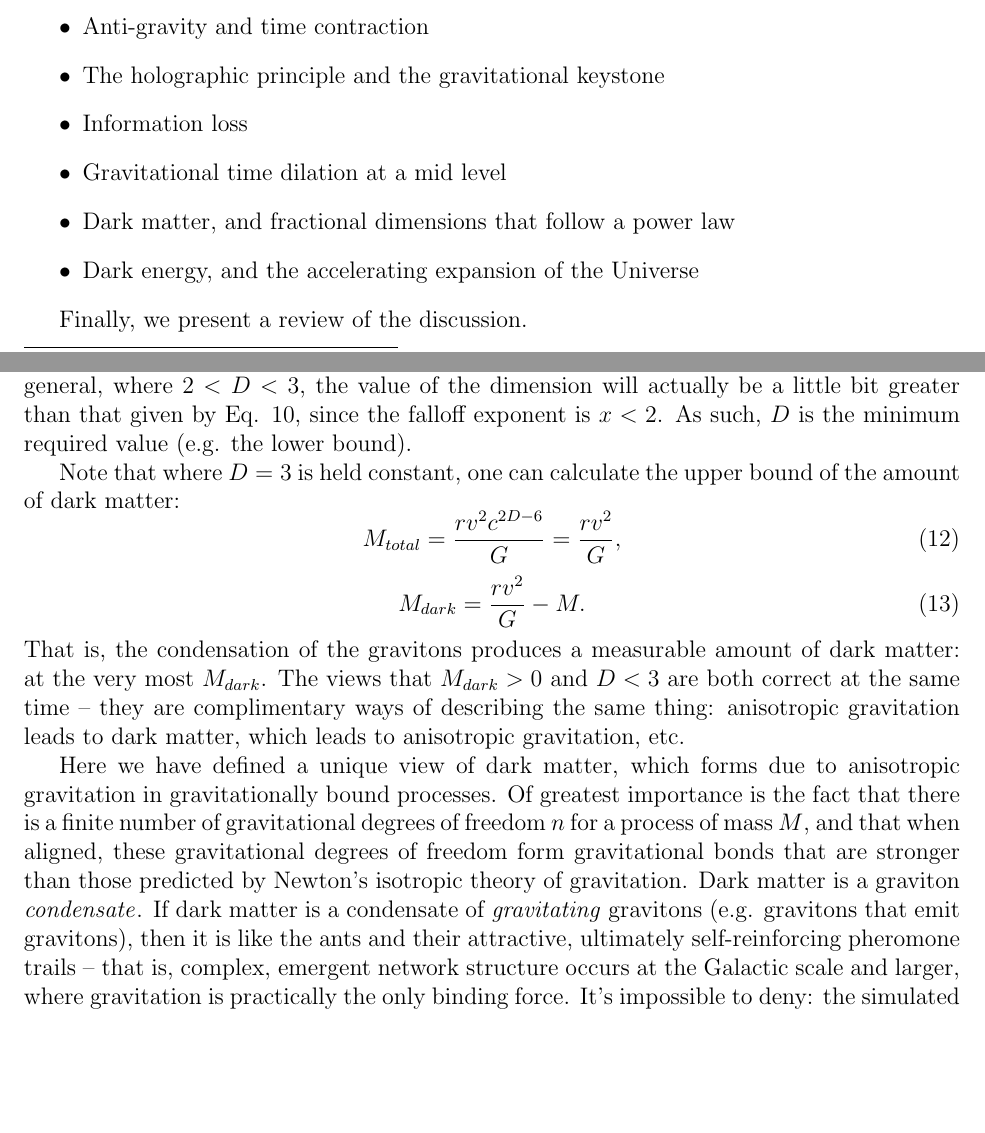
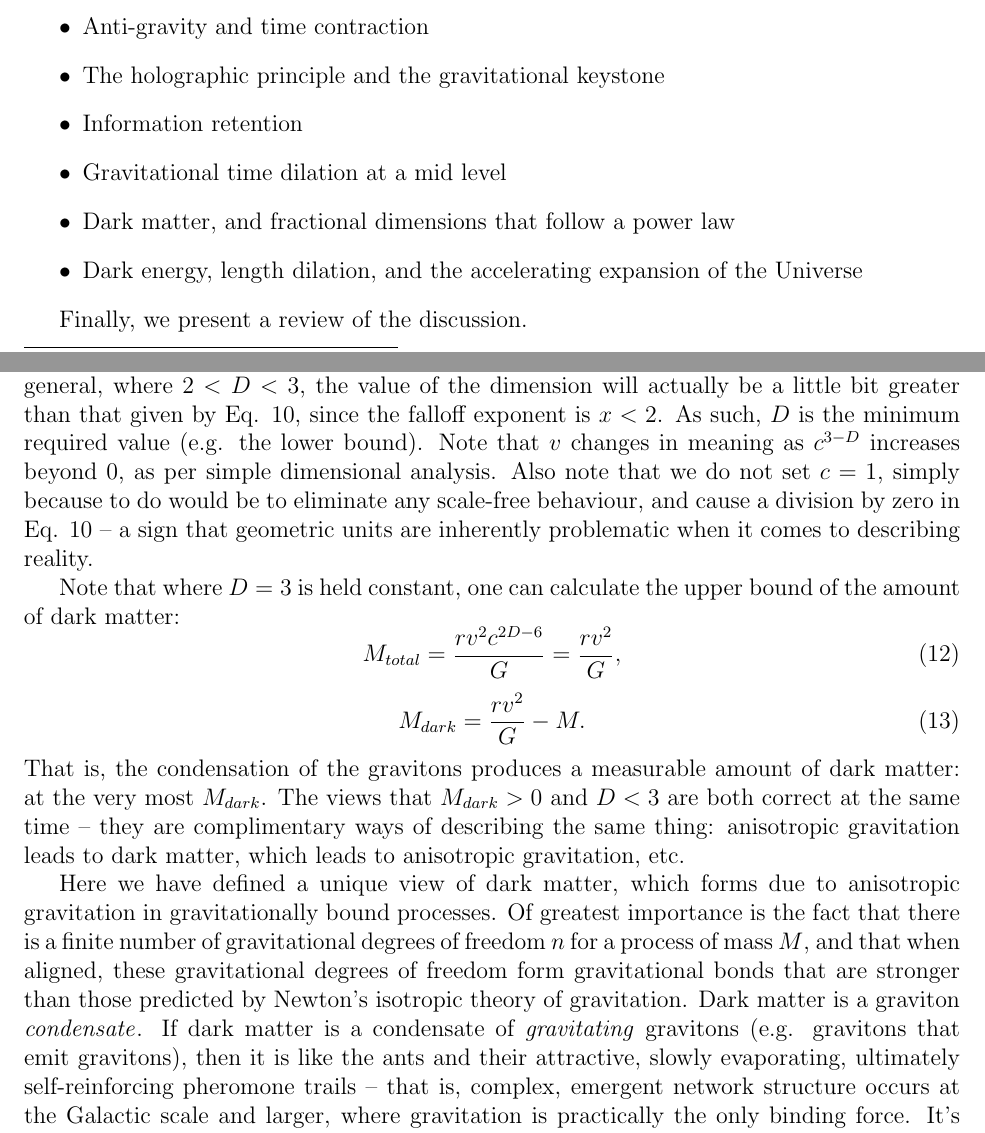
Before and after one commit to sjhalayka/papers, a LaTeX paper (anisotropic gravitation/bezier_escape.tex): two parts of pages 1 and 5 of 8, joined at a grey line, cut so that both start at the same text, the shorter picture padded with empty space. Compiled offline with pdfLaTeX.

Commit message:
Add files via upload

```diff
--- a/anisotropic gravitation/bezier_escape.tex
+++ b/anisotropic gravitation/bezier_escape.tex
@@ -44,10 +44,10 @@ In these sections we interpret the following topics using the paranoiac critical
 \item Time dilation at a high level
 \item Anti-gravity and time contraction
 \item The holographic principle and the gravitational keystone
-\item Information loss
+\item Information retention
 \item Gravitational time dilation at a mid level
 \item Dark matter, and fractional dimensions that follow a power law
-\item Dark energy, and the accelerating expansion of the Universe
+\item Dark energy, length dilation, and the accelerating expansion of the Universe
 \end{itemize}
 
 Finally, we present a review of the discussion.
@@ -237,6 +237,11 @@ v = v_n c^{3 - D},
 where $M = 1 \times 10^{41}$ is the mass of the Milky Way's core, $v = 220000$ is the desired circular orbit speed, and the orbit radius is $r = 3 \times 10^{20}$ metres (e.g. roughly $10$ kiloparsecs).
 In general, where $ 2 < D < 3$, the value of the dimension will actually be a little bit greater than that given by Eq. 10, since the falloff exponent is $x < 2$.
 As such, $D$ is the minimum required value (e.g. the lower bound).
+Note that $v$ changes in meaning as $c^{3 - D}$ increases beyond $0$, as per simple dimensional analysis.
+Also note that we do not set $c = 1$, simply because to do would be to eliminate any scale-free behaviour, and cause a division by zero in Eq. 10 -- a sign that geometric units are inherently problematic when it comes to describing reality.
+
+
+
 
 %To compare with the past literature, where $v = v_n = \sqrt{GM/r} = 149157$, it is found that $D = 3$ exactly (e.g. where Newton's isotropic theory of gravitation still closely applies).
 Note that where $D = 3$ is held constant, one can calculate the upper bound of the amount of dark matter:
@@ -253,7 +258,7 @@ The views that $M_{dark} > 0$ and $D < 3$ are both correct at the same time -- t
 Here we have defined a unique view of dark matter, which forms due to anisotropic gravitation in gravitationally bound processes.
 Of greatest importance is the fact that there is a finite number of gravitational degrees of freedom $n$ for a process of mass $M$, and that when aligned, these gravitational degrees of freedom form gravitational bonds that are stronger than those predicted by Newton's isotropic theory of gravitation.
 Dark matter is a graviton {\textit{condensate}}.
-If dark matter is a condensate of {\textit{gravitating} gravitons (e.g. gravitons that emit gravitons), then it is like the ants and their attractive, ultimately self-reinforcing pheromone trails -- that is, complex, emergent network structure occurs at the Galactic scale and larger, where gravitation is practically the only binding force.
+If dark matter is a condensate of {\textit{gravitating} gravitons (e.g. gravitons that emit gravitons), then it is like the ants and their attractive, slowly evaporating, ultimately self-reinforcing pheromone trails -- that is, complex, emergent network structure occurs at the Galactic scale and larger, where gravitation is practically the only binding force.
 It's impossible to deny: the simulated Universe looks very much like ant trails, biological neural networks, and wide area computer networks -- the similarity is {\textit{not}} coincidental.
 The rich get richer, so to speak \cite{mm}, when it comes to forming a scale-free network in the cosmos, just like it does with ant colonies, brains, and the Internet.
 See Figs. 1, 2, and 3.
```
Also changed, not shown: anisotropic gravitation/bezier_escape.pdf, anisotropic gravitation/bezier_escape.tex (44 more changed lines).
